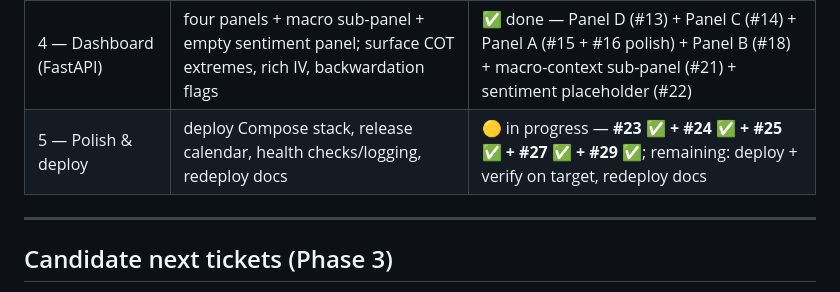
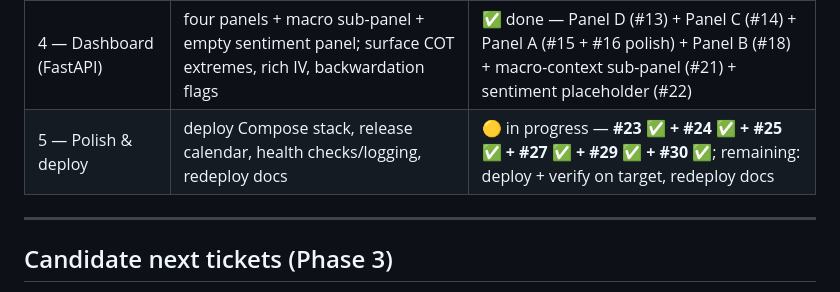
Before and after one commit to GrapeIsGrape/CommodityDashboard, a Markdown page: docs/roadmap.md, the part around one of its changes. GitHub-like rendering.

Commit message:
docs: update CLAUDE.md and roadmap for #30 (single-page dashboard)
Co-Authored-By: Claude Sonnet 4.6 <noreply@anthropic.com>

```diff
--- a/docs/roadmap.md
+++ b/docs/roadmap.md
@@ -30,7 +30,7 @@ The PM loop crosses phase boundaries by default.
 | 2 — Free-data ETL | FRED #3, EIA #4, USDA #6, CFTC #7 (idempotent, backfilled); **scheduler deferred** | ✅ done (sources) |
 | 3 — Volatility & positioning ETL | IV → `iv_metrics` (#9 ✅), vol indices GVZ/OVX (#10 ✅), `curve_shape` (#11 ✅) | ✅ done (sources; scheduler deferred) |
 | 4 — Dashboard (FastAPI) | four panels + macro sub-panel + empty sentiment panel; surface COT extremes, rich IV, backwardation flags | ✅ done — Panel D (#13) + Panel C (#14) + Panel A (#15 + #16 polish) + Panel B (#18) + macro-context sub-panel (#21) + sentiment placeholder (#22) |
-| 5 — Polish & deploy | deploy Compose stack, release calendar, health checks/logging, redeploy docs | 🟡 in progress — **#23 ✅ + #24 ✅ + #25 ✅ + #27 ✅ + #29 ✅**; remaining: deploy + verify on target, redeploy docs |
+| 5 — Polish & deploy | deploy Compose stack, release calendar, health checks/logging, redeploy docs | 🟡 in progress — **#23 ✅ + #24 ✅ + #25 ✅ + #27 ✅ + #29 ✅ + #30 ✅**; remaining: deploy + verify on target, redeploy docs |
 
 ---
 
```
Also changed, not shown: other parts of docs/roadmap.md (+3 -3 lines), CLAUDE.md (+1 -1 lines).
